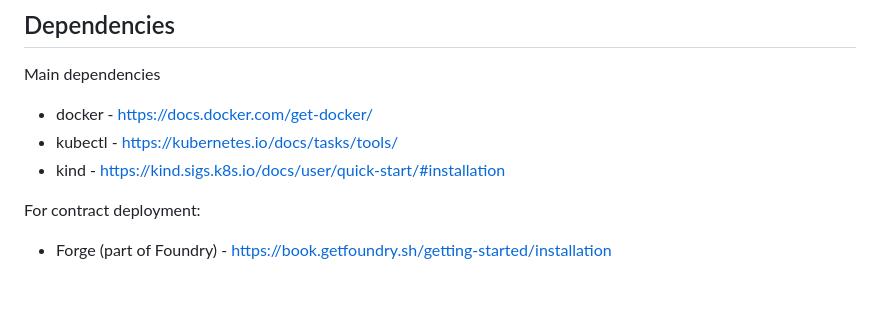
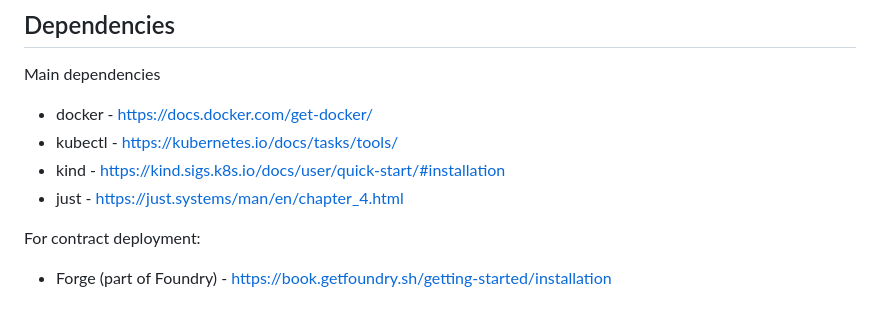
Before and after one commit to astriaorg/dev-cluster, a Markdown page: README.md, the part around the change. Rendered like a GitHub page.

Commit message:
add just to readme

```diff
--- a/README.md
+++ b/README.md
@@ -9,6 +9,7 @@ Main dependencies
 * docker - https://docs.docker.com/get-docker/
 * kubectl - https://kubernetes.io/docs/tasks/tools/
 * kind - https://kind.sigs.k8s.io/docs/user/quick-start/#installation
+* just - https://just.systems/man/en/chapter_4.html
 
 For contract deployment:
 
```
